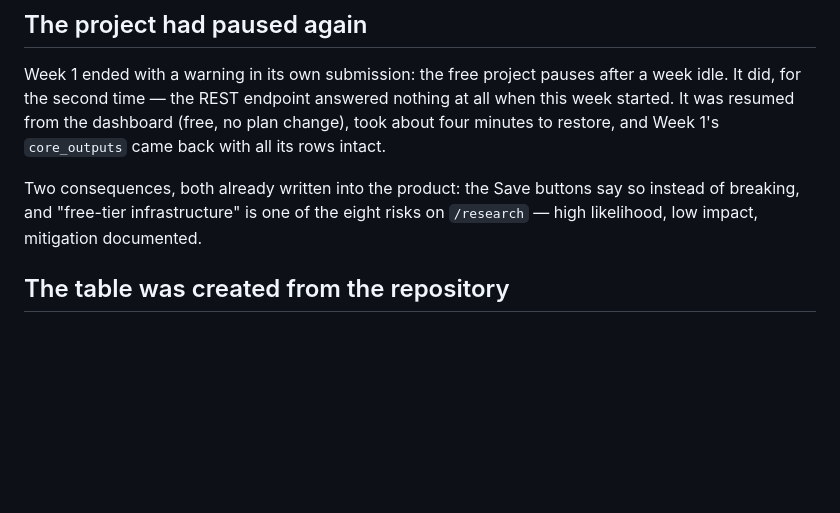
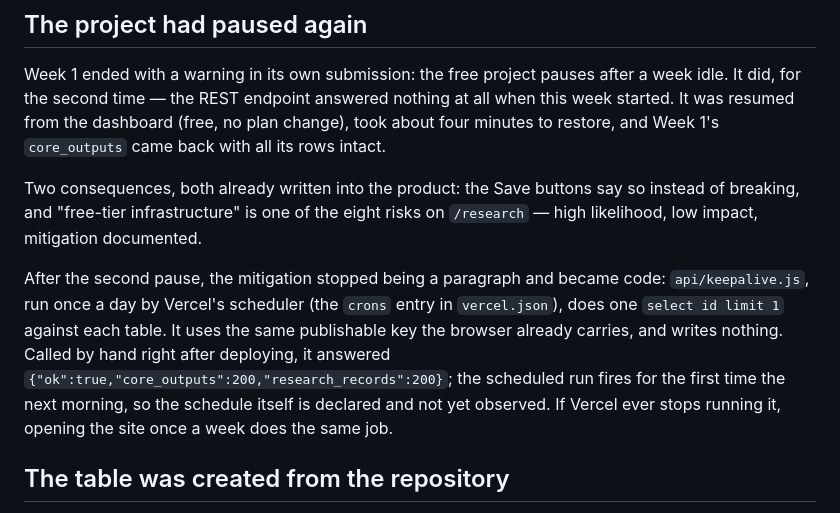
Before and after one commit to eugenetriniac-png/style-me, a Markdown page: docs/week-2/supabase-evidence.md, the part around the change. Drawn GitHub-style; blank space fills up the shorter version.

Commit message:
docs: la preuve Supabase documente le ping quotidien
Co-Authored-By: Claude Opus 5 <noreply@anthropic.com>

```diff
--- a/docs/week-2/supabase-evidence.md
+++ b/docs/week-2/supabase-evidence.md
@@ -17,6 +17,16 @@ nothing at all when this week started. It was resumed from the dashboard
 Two consequences, both already written into the product: the Save buttons say
 so instead of breaking, and "free-tier infrastructure" is one of the eight
 risks on `/research` — high likelihood, low impact, mitigation documented.
+
+After the second pause, the mitigation stopped being a paragraph and became
+code: `api/keepalive.js`, run once a day by Vercel's scheduler (the `crons`
+entry in `vercel.json`), does one `select id limit 1` against each table. It uses
+the same publishable key the browser already carries, and writes nothing.
+Called by hand right after deploying, it answered
+`{"ok":true,"core_outputs":200,"research_records":200}`; the scheduled run
+fires for the first time the next morning, so the schedule itself is declared
+and not yet observed. If Vercel ever stops running it, opening the site once a
+week does the same job.
 
 ## The table was created from the repository
 
```
